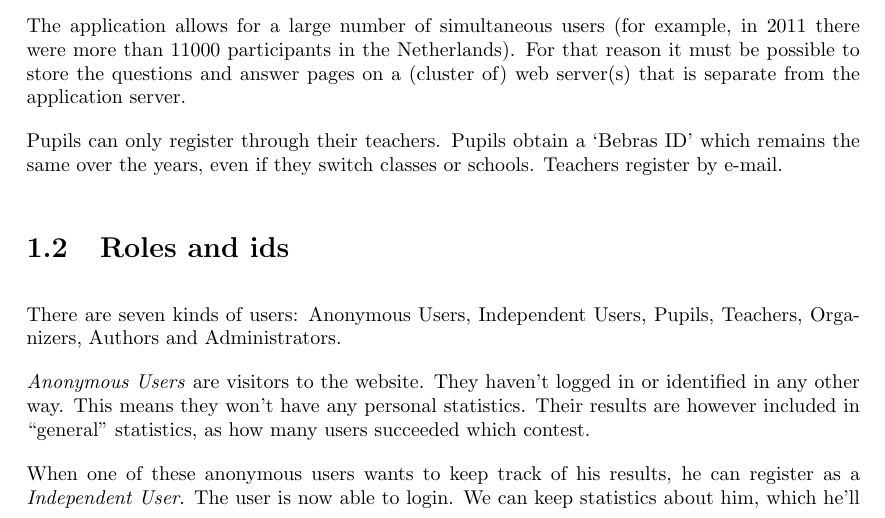
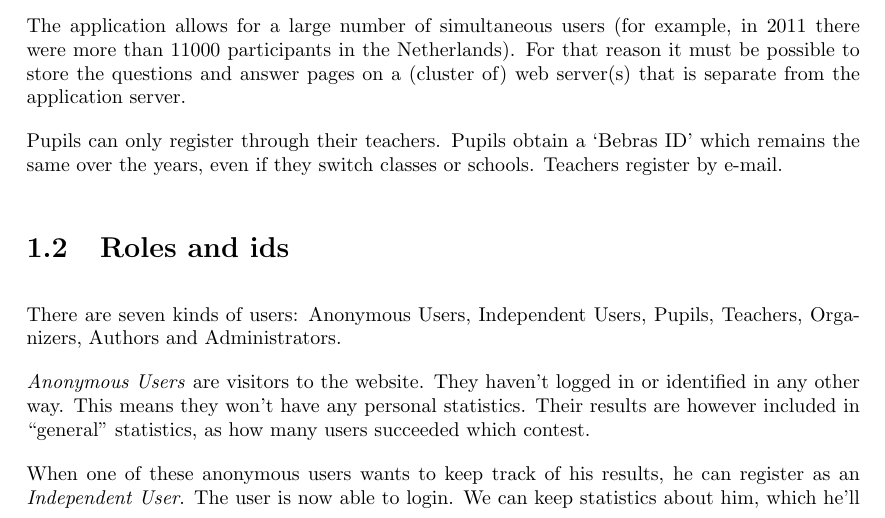
Before and after one commit to SanderDemeester/avank-bebras, a LaTeX document (design/srs/srs.tex, which reads design/srs/informal/part_2.tex): part of page 6 of 37, cut so that both start at the same text. Compiled offline with pdfLaTeX.

Commit message:
fixed small typo

```diff
--- a/design/srs/informal/part_2.tex
+++ b/design/srs/informal/part_2.tex
@@ -10,7 +10,7 @@ statistics. Their results are however included in ``general'' statistics, as
 how many users succeeded which contest.
 
 When one of these anonymous users wants to keep track of his results, he can
-register as a \textit{Independent User}. The user is now able to login. We can
+register as an \textit{Independent User}. The user is now able to login. We can
 keep statistics about him, which he'll be able to view on his profile page. He
 can change his personal information, which include but are not limited to his
 name, age and email address.
```
